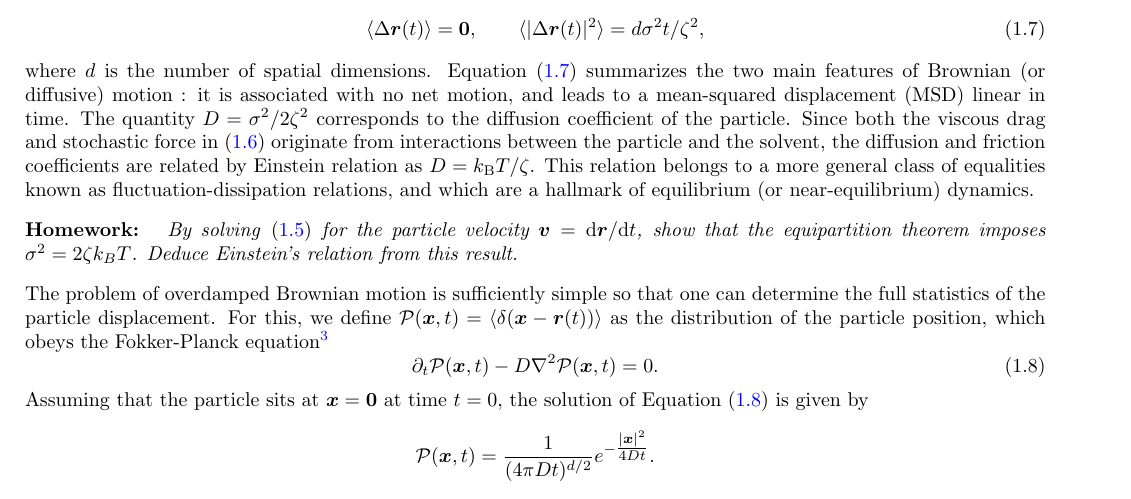
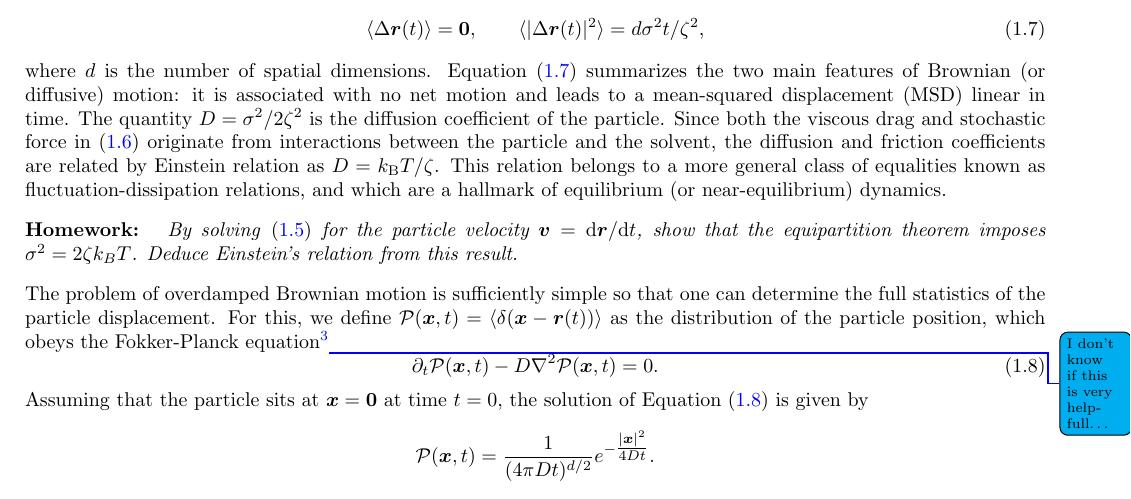
Before and after one commit to martkjoh/active_matter_notes, a LaTeX thesis (main.tex, which reads intro.tex): part of page 8 of 62, cut so that both start at the same text. Compiled offline with pdfLaTeX; a LaTeX package or settings file that is missing is left out.

Commit message:
small fixes

```diff
--- a/intro.tex
+++ b/intro.tex
@@ -275,8 +275,8 @@ Taking averages over the noise, this solution implies in particular that
     \langle |\Delta \bm r(t)|^2 \rangle = d \sigma^2 t / \zeta^2,
 \end{equation}
 where $d$ is the number of spatial dimensions.
-Equation~\eqref{eq_BM_moments} summarizes the two main features of Brownian (or diffusive) motion : it is associated with no net motion, and leads to a mean-squared displacement (MSD) linear in time.
-The quantity $D = \sigma^2 / 2 \zeta^2$ corresponds to the diffusion coefficient of the particle.
+Equation~\eqref{eq_BM_moments} summarizes the two main features of Brownian (or diffusive) motion: it is associated with no net motion and leads to a mean-squared displacement (MSD) linear in time.
+The quantity $D = \sigma^2 / 2 \zeta^2$ is the diffusion coefficient of the particle.
 Since both the viscous drag and stochastic force in~\eqref{eq_LangevinBM_ovd} originate from interactions between the particle and the solvent, the diffusion and friction coefficients are related by Einstein relation as $D = k_{\rm B}T / \zeta$.
 This relation belongs to a more general class of equalities known as fluctuation-dissipation relations, and which are a hallmark of equilibrium (or near-equilibrium) dynamics.
 
@@ -287,7 +287,7 @@ This relation belongs to a more general class of equalities known as fluctuation
 % Hand written page VIII
 
 The problem of overdamped Brownian motion is sufficiently simple so that one can determine the full statistics of the particle displacement.
-For this, we define $\calP(\bm x,t) = \langle \delta(\bm x - \bm r(t)) \rangle$ as the distribution of the particle position, which obeys the Fokker-Planck equation\footnote{A simple way to demonstrate Eq.~\eqref{eq_FP_BM} is to take the time derivative of $\calP(\bm x,t) = \langle \delta(\bm x - \bm r(t)) \rangle$, and use Ito's lemma to expand the delta distribution.}
+For this, we define $\calP(\bm x,t) = \langle \delta(\bm x - \bm r(t)) \rangle$ as the distribution of the particle position, which obeys the Fokker-Planck equation\footnote{A simple way to demonstrate Eq.~\eqref{eq_FP_BM} is to take the time derivative of $\calP(\bm x,t) = \langle \delta(\bm x - \bm r(t)) \rangle$, and use Ito's lemma to expand the delta distribution.}\todo[noinline]{I don't know if this is very helpfull\dots}
 %
 \begin{equation} \label{eq_FP_BM}
     \partial_t \calP(\bm x,t) - D \nabla^2 \calP(\bm x,t) = 0.
```
